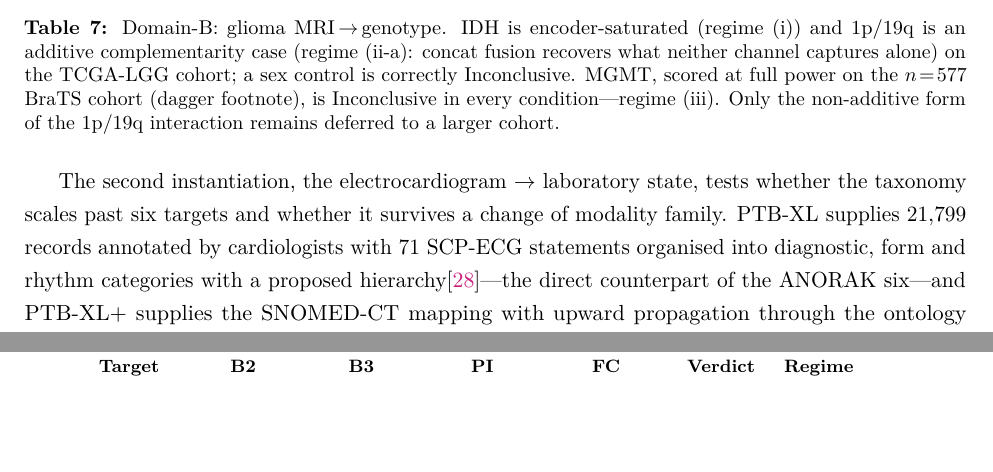
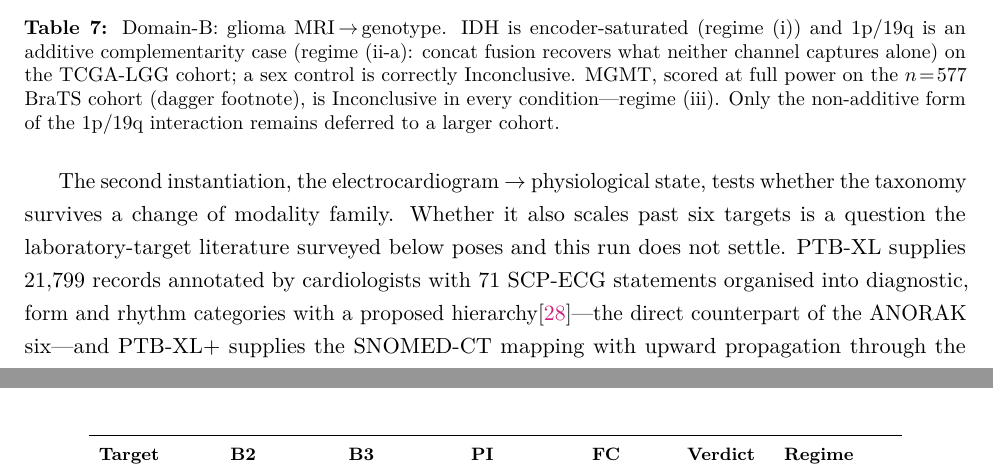
Before and after one commit to slima2/paper1-medical, a LaTeX paper (main.tex, which reads sections/04_discussion.tex): two parts of pages 24 and 27 of 54, joined at a grey line, cut so that both start at the same text, the shorter picture padded with empty space. Compiled offline with pdfLaTeX.

Commit message:
﻿intro/discussion: the ECG instantiation is physiological state, not laboratory state
The Introduction announced 'electrocardiogram -> laboratory state' as one of the
two external instantiations, and the Discussion repeated it while also claiming
the run 'tests whether the taxonomy scales past six targets'. Neither holds:
tab:ecg_domainc runs two physiological targets (sex, age), and the 108
laboratory indicators belong to xiao2025anyecglab, which the same paragraph
already marks as 'not run here'.

The abstract, tab:ecg_domainc and four other places in the Discussion already
said physiological state, so the paper was announcing a result it does not
deliver. Renamed in both places and the scaling claim moved to an open question.

```diff
--- a/sections/04_discussion.tex
+++ b/sections/04_discussion.tex
@@ -545,8 +545,10 @@ interaction remains deferred to a larger cohort.}
 \end{table}
 
 The second instantiation, the electrocardiogram $\rightarrow$
-laboratory state, tests whether the taxonomy scales past six
-targets and whether it survives a change of modality family.
+physiological state, tests whether the taxonomy survives a change of
+modality family. Whether it also scales past six targets is a question
+the laboratory-target literature surveyed below poses and this run
+does not settle.
 PTB-XL supplies $21{,}799$ records annotated by cardiologists with
 $71$ SCP-ECG statements organised into diagnostic, form and rhythm
 categories with a proposed
```
Also changed, not shown: sections/02_introduction.tex (+1 -1 lines).
